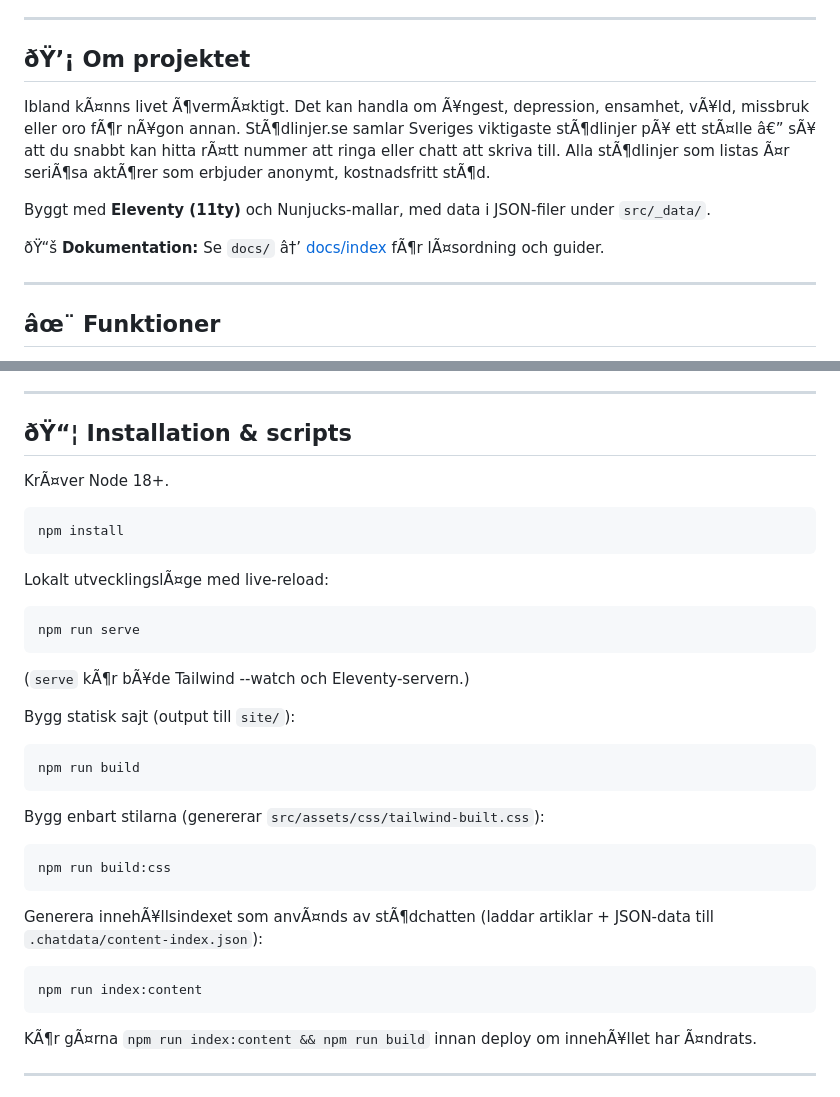
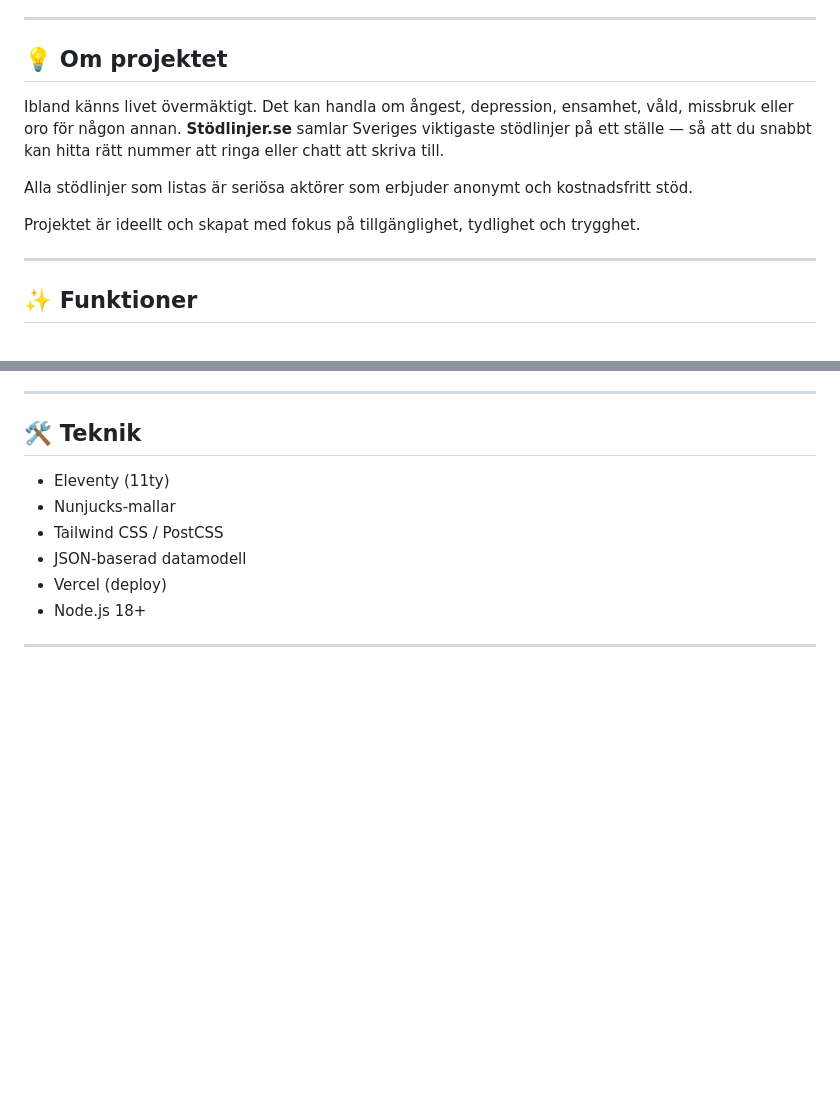
Before and after one commit to YouTubeRobski87/stodlinjer, a Markdown page: readme.md, 2 parts joined by grey strips. GitHub-like rendering; blank space fills up the shorter version.

Commit message:
Update readme
Updated README to improve clarity and fix encoding issues.

````diff
--- a/readme.md
+++ b/readme.md
@@ -6,15 +7,18 @@ En ideell informationssida som samlar svenska stÃ¶dlinjer och hjÃ¤lplinjer p
 
 ---
 
-## ðŸ’¡ Om projektet
+## 💡 Om projektet
 
-Ibland kÃ¤nns livet Ã¶vermÃ¤ktigt. Det kan handla om Ã¥ngest, depression, ensamhet, vÃ¥ld, missbruk eller oro fÃ¶r nÃ¥gon annan. StÃ¶dlinjer.se samlar Sveriges viktigaste stÃ¶dlinjer pÃ¥ ett stÃ¤lle â€” sÃ¥ att du snabbt kan hitta rÃ¤tt nummer att ringa eller chatt att skriva till. Alla stÃ¶dlinjer som listas Ã¤r seriÃ¶sa aktÃ¶rer som erbjuder anonymt, kostnadsfritt stÃ¶d.
+Ibland känns livet övermäktigt. Det kan handla om ångest, depression, ensamhet, våld,
+missbruk eller oro för någon annan. **Stödlinjer.se** samlar Sveriges viktigaste
+stödlinjer på ett ställe — så att du snabbt kan hitta rätt nummer att ringa eller
+chatt att skriva till.
 
-Byggt med **Eleventy (11ty)** och Nunjucks-mallar, med data i JSON-filer under `src/_data/`.
+Alla stödlinjer som listas är seriösa aktörer som erbjuder anonymt och kostnadsfritt stöd.
 
-ðŸ“š **Dokumentation:** Se `docs/` â†’ [docs/index](docs/00-index.md) fÃ¶r lÃ¤sordning och guider.
+Projektet är ideellt och skapat med fokus på tillgänglighet, tydlighet och trygghet.
 
 ---
 
-## âœ¨ Funktioner
+## ✨ Funktioner
 
@@ -31,41 +35,14 @@ Byggt med **Eleventy (11ty)** och Nunjucks-mallar, med data i JSON-filer under `
 
 ---
 
-## ðŸ“¦ Installation & scripts
+## 🛠️ Teknik
 
-KrÃ¤ver Node 18+.
-
-```bash
-npm install
-```
-
-Lokalt utvecklingslÃ¤ge med live-reload:
-
-```bash
-npm run serve
-```
-
-(`serve` kÃ¶r bÃ¥de Tailwind --watch och Eleventy-servern.)
-
-Bygg statisk sajt (output till `site/`):
-
-```bash
-npm run build
-```
-
-Bygg enbart stilarna (genererar `src/assets/css/tailwind-built.css`):
-
-```bash
-npm run build:css
-```
-
-Generera innehÃ¥llsindexet som anvÃ¤nds av stÃ¶dchatten (laddar artiklar + JSON-data till `.chatdata/content-index.json`):
-
-```bash
-npm run index:content
-```
-
-KÃ¶r gÃ¤rna `npm run index:content && npm run build` innan deploy om innehÃ¥llet har Ã¤ndrats.
+- Eleventy (11ty)
+- Nunjucks-mallar
+- Tailwind CSS / PostCSS
+- JSON-baserad datamodell
+- Vercel (deploy)
+- Node.js 18+
 
 ---
 
````
Also changed, not shown: other parts of readme.md (+121 -19 lines).
